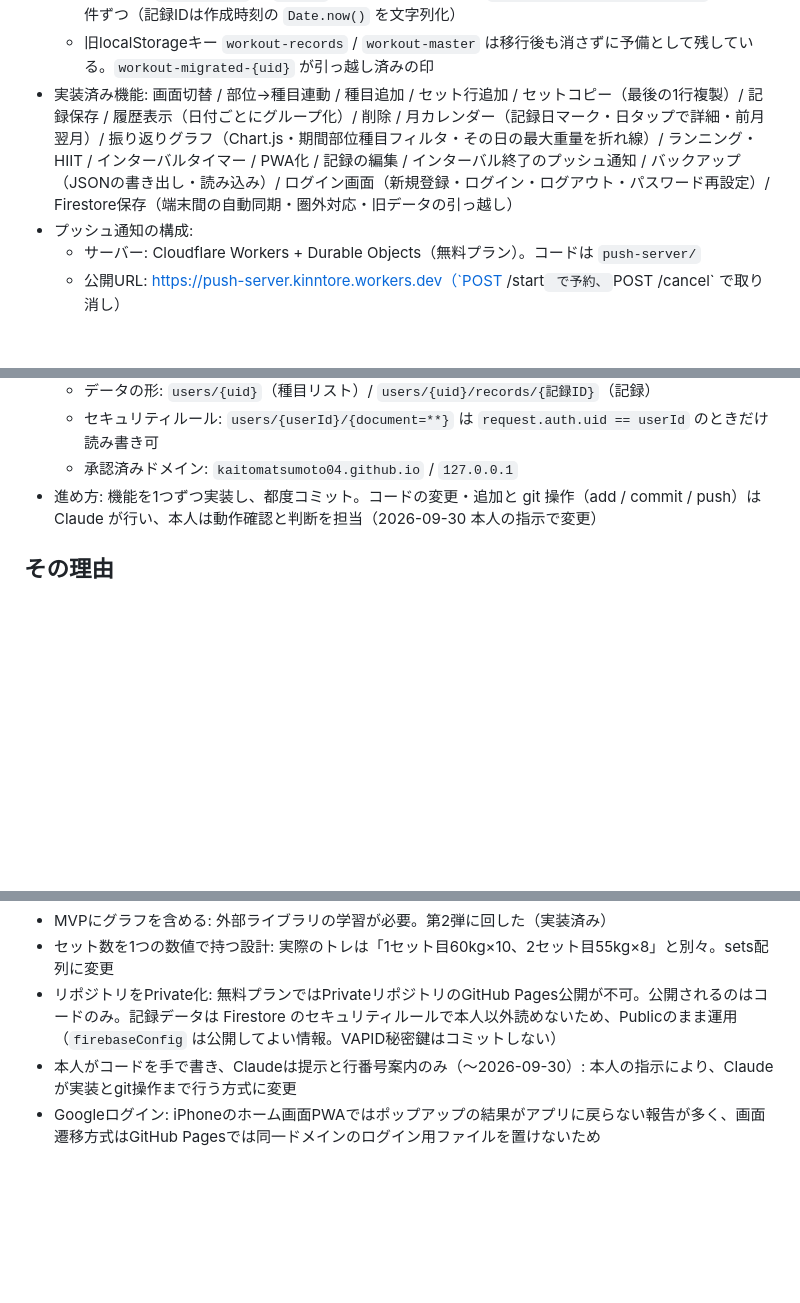
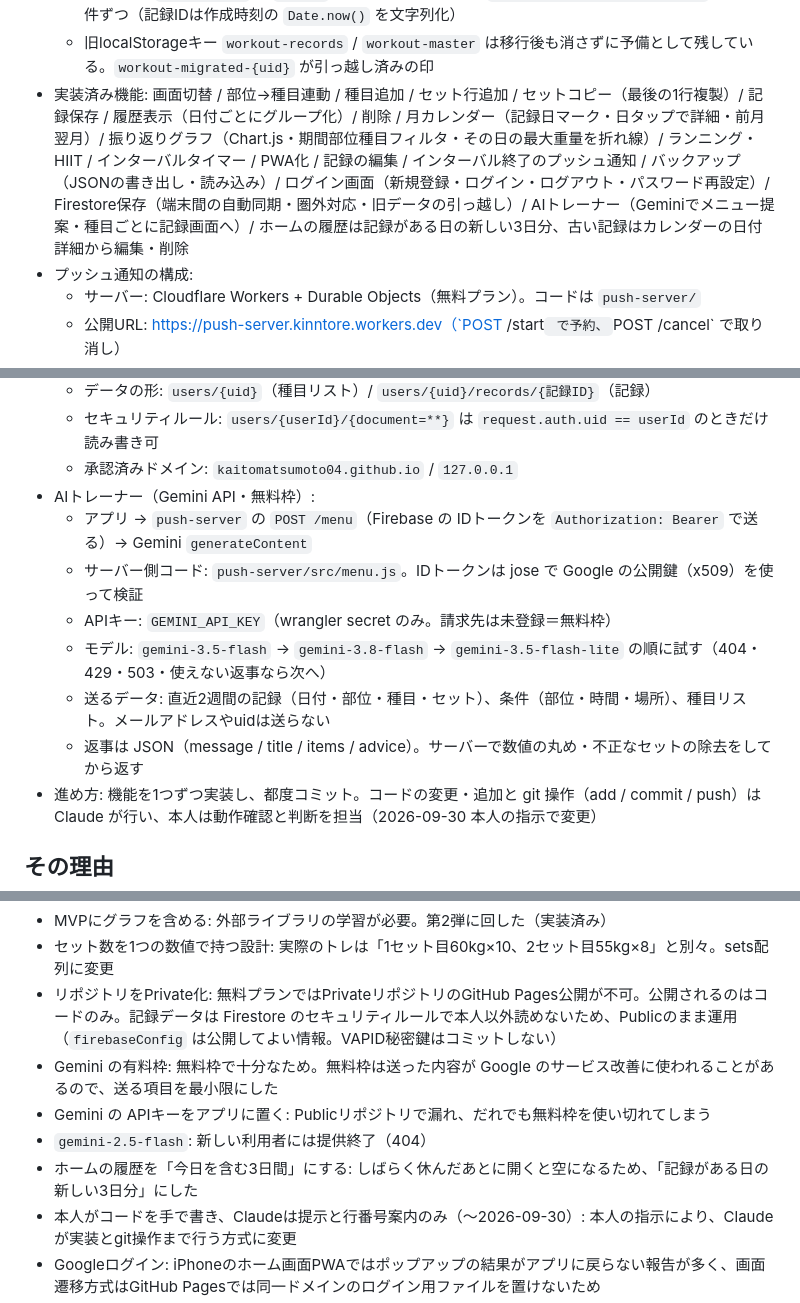
Before and after one commit to Kaitomatsumoto04/workout-log, a Markdown page: HANDOVER.md, 3 parts joined by grey strips. GitHub-like rendering; blank space fills up the shorter version.

Commit message:
引き継ぎ書にAIトレーナーと履歴表示の変更を追記
Co-Authored-By: Claude Opus 5.5 <noreply@anthropic.com>

```diff
--- a/HANDOVER.md
+++ b/HANDOVER.md
@@ -19,7 +19,7 @@
   - 記録: `{ id, date, part, exercise, sets: [{weight, reps}] }`
   - Firestore: `users/{uid}` に `master`（部位別種目リスト）、`users/{uid}/records/{記録ID}` に記録1件ずつ（記録IDは作成時刻の `Date.now()` を文字列化）
   - 旧localStorageキー `workout-records` / `workout-master` は移行後も消さずに予備として残している。`workout-migrated-{uid}` が引っ越し済みの印
-- 実装済み機能: 画面切替 / 部位→種目連動 / 種目追加 / セット行追加 / セットコピー（最後の1行複製）/ 記録保存 / 履歴表示（日付ごとにグループ化）/ 削除 / 月カレンダー（記録日マーク・日タップで詳細・前月翌月）/ 振り返りグラフ（Chart.js・期間部位種目フィルタ・その日の最大重量を折れ線）/ ランニング・HIIT / インターバルタイマー / PWA化 / 記録の編集 / インターバル終了のプッシュ通知 / バックアップ（JSONの書き出し・読み込み）/ ログイン画面（新規登録・ログイン・ログアウト・パスワード再設定）/ Firestore保存（端末間の自動同期・圏外対応・旧データの引っ越し）
+- 実装済み機能: 画面切替 / 部位→種目連動 / 種目追加 / セット行追加 / セットコピー（最後の1行複製）/ 記録保存 / 履歴表示（日付ごとにグループ化）/ 削除 / 月カレンダー（記録日マーク・日タップで詳細・前月翌月）/ 振り返りグラフ（Chart.js・期間部位種目フィルタ・その日の最大重量を折れ線）/ ランニング・HIIT / インターバルタイマー / PWA化 / 記録の編集 / インターバル終了のプッシュ通知 / バックアップ（JSONの書き出し・読み込み）/ ログイン画面（新規登録・ログイン・ログアウト・パスワード再設定）/ Firestore保存（端末間の自動同期・圏外対応・旧データの引っ越し）/ AIトレーナー（Geminiでメニュー提案・種目ごとに記録画面へ）/ ホームの履歴は記録がある日の新しい3日分、古い記録はカレンダーの日付詳細から編集・削除
 - プッシュ通知の構成:
   - サーバー: Cloudflare Workers + Durable Objects（無料プラン）。コードは `push-server/`
   - 公開URL: https://push-server.kinntore.workers.dev（`POST /start` で予約、`POST /cancel` で取り消し）
@@ -35,6 +35,13 @@
   - データの形: `users/{uid}`（種目リスト）/ `users/{uid}/records/{記録ID}`（記録）
   - セキュリティルール: `users/{userId}/{document=**}` は `request.auth.uid == userId` のときだけ読み書き可
   - 承認済みドメイン: `kaitomatsumoto04.github.io` / `127.0.0.1`
+- AIトレーナー（Gemini API・無料枠）:
+  - アプリ → `push-server` の `POST /menu`（Firebase の IDトークンを `Authorization: Bearer` で送る）→ Gemini `generateContent`
+  - サーバー側コード: `push-server/src/menu.js`。IDトークンは jose で Google の公開鍵（x509）を使って検証
+  - APIキー: `GEMINI_API_KEY`（wrangler secret のみ。請求先は未登録＝無料枠）
+  - モデル: `gemini-3.5-flash` → `gemini-3.8-flash` → `gemini-3.5-flash-lite` の順に試す（404・429・503・使えない返事なら次へ）
+  - 送るデータ: 直近2週間の記録（日付・部位・種目・セット）、条件（部位・時間・場所）、種目リスト。メールアドレスやuidは送らない
+  - 返事は JSON（message / title / items / advice）。サーバーで数値の丸め・不正なセットの除去をしてから返す
 - 進め方: 機能を1つずつ実装し、都度コミット。コードの変更・追加と git 操作（add / commit / push）は Claude が行い、本人は動作確認と判断を担当（2026-09-30 本人の指示で変更）
 
 ## その理由
@@ -62,6 +69,10 @@
 - MVPにグラフを含める: 外部ライブラリの学習が必要。第2弾に回した（実装済み）
 - セット数を1つの数値で持つ設計: 実際のトレは「1セット目60kg×10、2セット目55kg×8」と別々。sets配列に変更
 - リポジトリをPrivate化: 無料プランではPrivateリポジトリのGitHub Pages公開が不可。公開されるのはコードのみ。記録データは Firestore のセキュリティルールで本人以外読めないため、Publicのまま運用（`firebaseConfig` は公開してよい情報。VAPID秘密鍵はコミットしない）
+- Gemini の有料枠: 無料枠で十分なため。無料枠は送った内容が Google のサービス改善に使われることがあるので、送る項目を最小限にした
+- Gemini の APIキーをアプリに置く: Publicリポジトリで漏れ、だれでも無料枠を使い切れてしまう
+- `gemini-2.5-flash`: 新しい利用者には提供終了（404）
+- ホームの履歴を「今日を含む3日間」にする: しばらく休んだあとに開くと空になるため、「記録がある日の新しい3日分」にした
 - 本人がコードを手で書き、Claudeは提示と行番号案内のみ（〜2026-09-30）: 本人の指示により、Claudeが実装とgit操作まで行う方式に変更
 - Googleログイン: iPhoneのホーム画面PWAではポップアップの結果がアプリに戻らない報告が多く、画面遷移方式はGitHub Pagesでは同一ドメインのログイン用ファイルを置けないため
 - メールリンクでのログイン: リンクがSafariで開き、ホーム画面PWA側がログイン状態にならない
```
